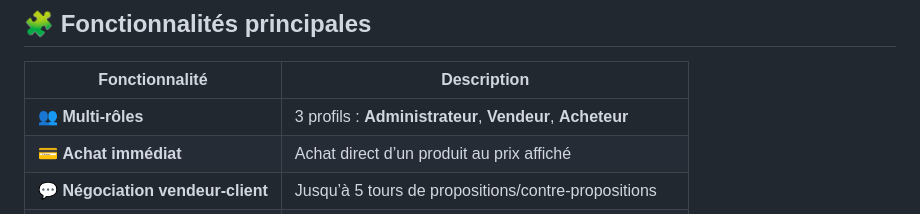
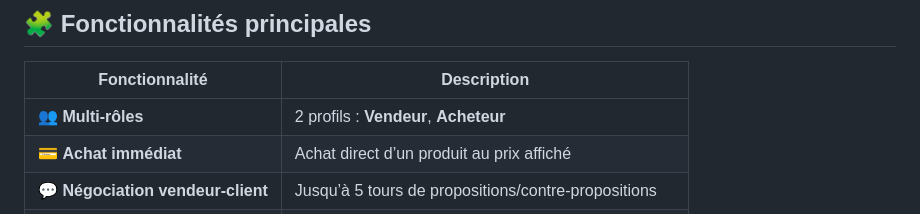
Before and after one commit to Evane-sudo/OmnesMarketPlace, a Markdown page: README.md, the part around the change. Rendered like a GitHub page.

```diff
--- a/README.md
+++ b/README.md
@@ -31,7 +31,7 @@ Encadré dans le cadre du cours de **Développement Web Dynamique** (PHP / MySQL
 
 | Fonctionnalité | Description |
 |----------------|-------------|
-| 👥 **Multi-rôles** | 3 profils : **Administrateur**, **Vendeur**, **Acheteur** |
+| 👥 **Multi-rôles** | 2 profils : **Vendeur**, **Acheteur** |
 | 💳 **Achat immédiat** | Achat direct d’un produit au prix affiché |
 | 💬 **Négociation vendeur-client** | Jusqu’à 5 tours de propositions/contre-propositions |
 | ⚖️ **Enchères (meilleure offre)** | Système d’enchères automatiques avec enchère max |
```
